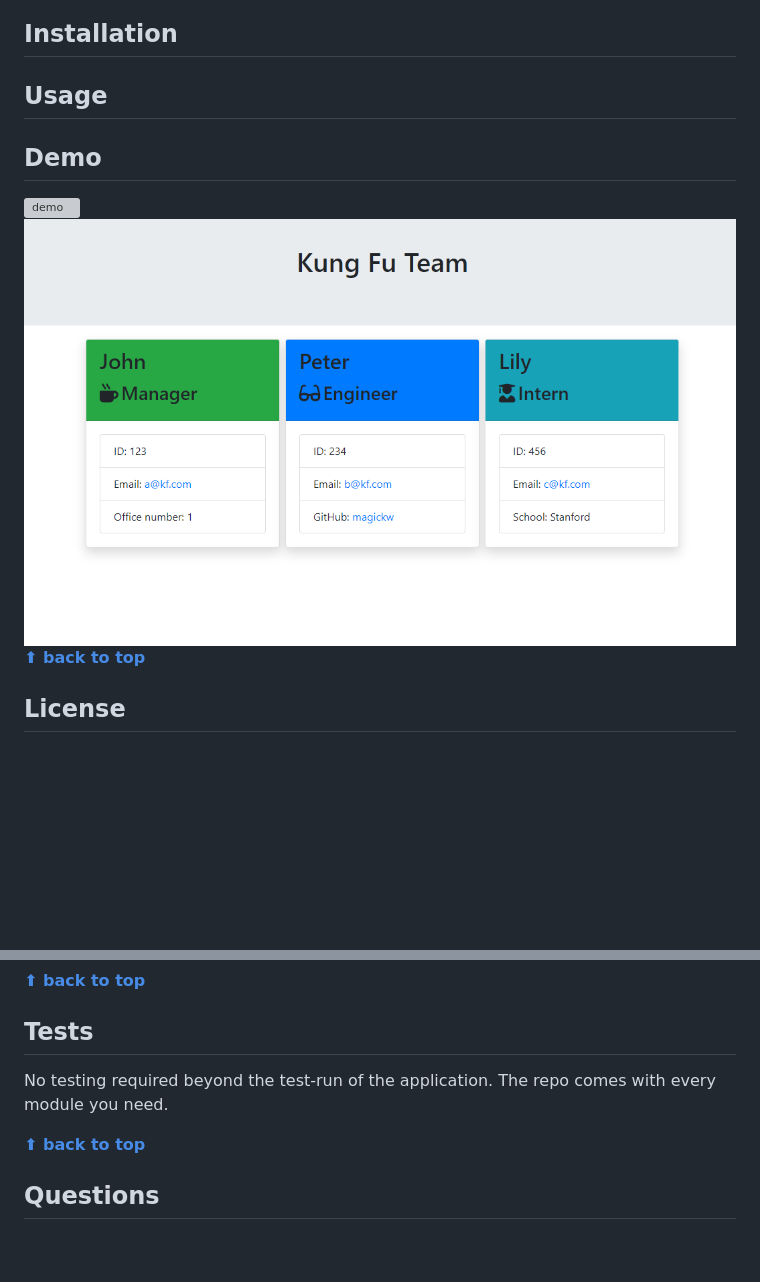
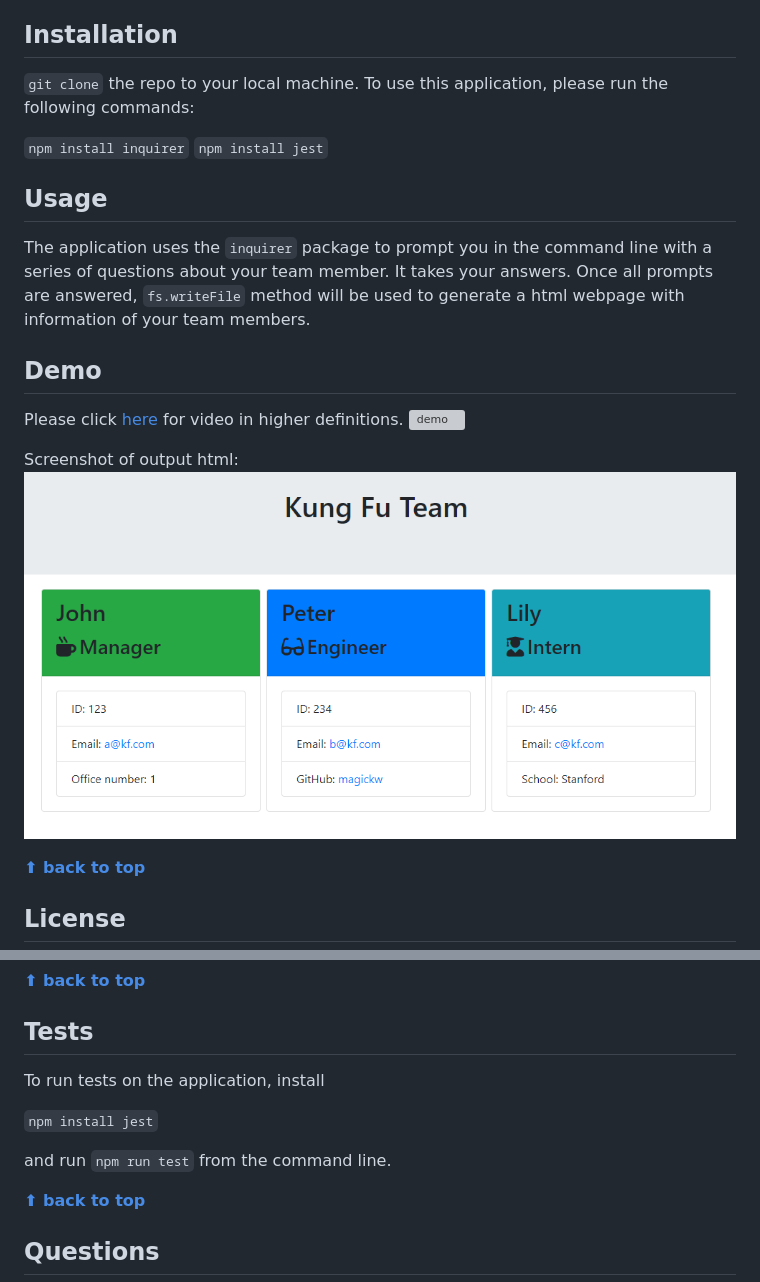
Before and after one commit to magickw/TeamProfileGenerator, a Markdown page: README.md, 2 parts joined by grey strips. GitHub-like rendering; pictures changed too: src/screenshot.png; blank space fills up the shorter version; grey boxes are pictures that could not be loaded.

```diff
--- a/README.md
+++ b/README.md
@@ -18,13 +18,19 @@ This is a command-line application that runs with Node.js.
 - [Questions](#questions)
 
 ## Installation
+`git clone` the repo to your local machine. To use this application, please run the following commands:
 
+`npm install inquirer`
+`npm install jest`
 
 ## Usage
-
+The application uses the `inquirer` package to prompt you in the command line with a series of questions about your team member. It takes your answers. Once all prompts are answered, `fs.writeFile` method will be used to generate a html webpage with information of your team members.
 
 ## Demo
+Please click <a href="https://watch.screencastify.com/v/J1HNrZO2Qyq22VGeQvhO">here</a> for video in higher definitions.
 <img src="src/demo.gif" alt="demo" />
+
+Screenshot of output html:
 <img src="src/screenshot.png" alt="screenshot" />
 
 **[⬆ back to top](#table-of-contents)**
@@ -40,7 +46,11 @@ This application is developed by Baofeng Guo. If you would like to contribute it
 **[⬆ back to top](#table-of-contents)**
 
 ## Tests
-No testing required beyond the test-run of the application. The repo comes with every module you need.
+To run tests on the application, install
+
+`npm install jest`
+
+and run `npm run test` from the command line.
 
 **[⬆ back to top](#table-of-contents)**
 
```
